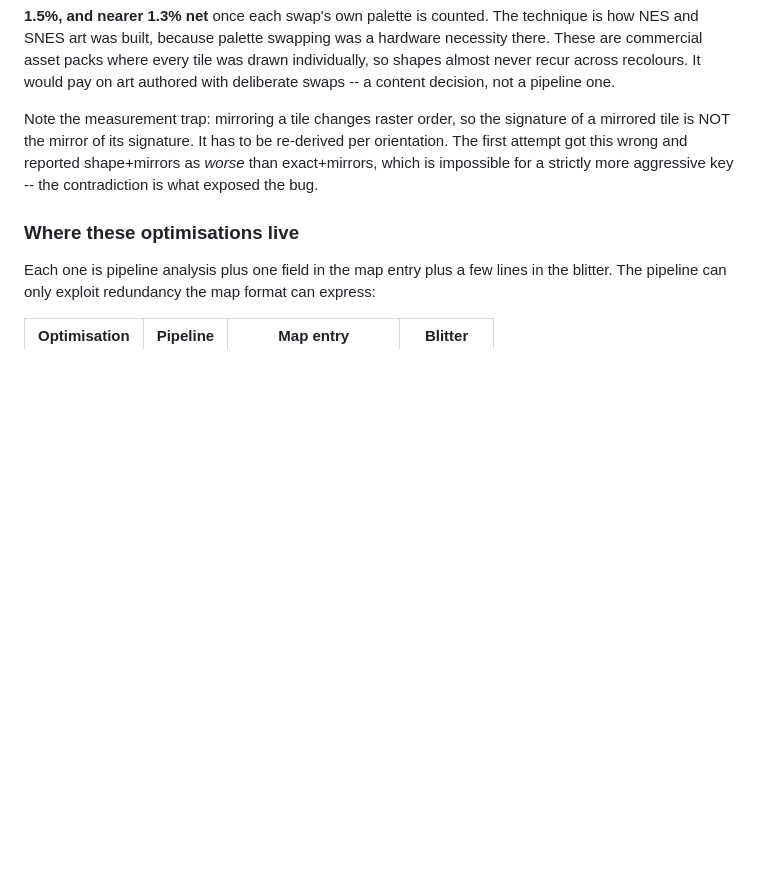
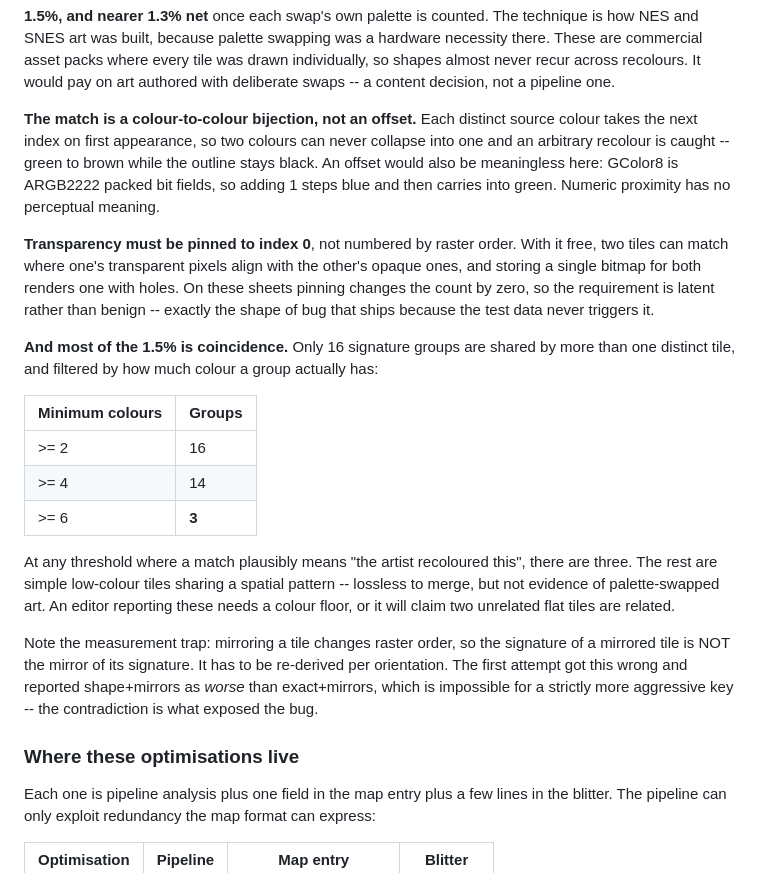
Before and after one commit to X64Tyko/pebblnyx, a Markdown page: docs/MEASUREMENTS.md, the part around the change. Rendered like a GitHub page; blank space fills up the shorter version.

Commit message:
Palette-swap detection: bijection not offset, and pin transparency
Records how the match actually works, since it decides what it can catch. Each distinct source
colour takes the next index on first appearance, so the signature is a colour-to-colour bijection
and an arbitrary recolour is caught -- green to brown while the outline stays black. An offset
would be strictly weaker and also meaningless here: GColor8 is ARGB2222 packed bit fields, so
adding 1 steps blue then carries into green, and numeric proximity has no perceptual meaning.

Transparency has to be pinned to index 0 rather than numbered by raster order. With it free, two
tiles can match where one's transparent pixels align with the other's opaque ones, and storing a
single bitmap for both would render one with holes. On these five sheets pinning changes the count
by zero, which makes it a latent requirement rather than a benign one -- the shape of bug that
ships because the test data never exercises it.

And the 1.5% is thinner than it looks. Only 16 signature groups are shared by more than one
distinct tile; filtered to groups with at least six colours, three. At any threshold where a match
plausibly means the artist recoloured something, it is three tiles. The rest are simple low-colour
tiles that happen to share a spatial pattern -- lossless to merge, but not evidence of
palette-swapped art. An editor surfacing this needs a colour floor or it will tell the user two
unrelated flat tiles are related.

```diff
--- a/docs/MEASUREMENTS.md
+++ b/docs/MEASUREMENTS.md
@@ -325,6 +325,32 @@ NES and SNES art was built, because palette swapping was a hardware necessity th
 commercial asset packs where every tile was drawn individually, so shapes almost never recur
 across recolours. It would pay on art authored with deliberate swaps -- a content decision,
 not a pipeline one.
+
+**The match is a colour-to-colour bijection, not an offset.** Each distinct source colour takes
+the next index on first appearance, so two colours can never collapse into one and an arbitrary
+recolour is caught -- green to brown while the outline stays black. An offset would also be
+meaningless here: GColor8 is ARGB2222 packed bit fields, so adding 1 steps blue and then carries
+into green. Numeric proximity has no perceptual meaning.
+
+**Transparency must be pinned to index 0**, not numbered by raster order. With it free, two tiles
+can match where one's transparent pixels align with the other's opaque ones, and storing a single
+bitmap for both renders one with holes. On these sheets pinning changes the count by zero, so the
+requirement is latent rather than benign -- exactly the shape of bug that ships because the test
+data never triggers it.
+
+**And most of the 1.5% is coincidence.** Only 16 signature groups are shared by more than one
+distinct tile, and filtered by how much colour a group actually has:
+
+| Minimum colours | Groups |
+|---|---|
+| >= 2 | 16 |
+| >= 4 | 14 |
+| >= 6 | **3** |
+
+At any threshold where a match plausibly means "the artist recoloured this", there are three. The
+rest are simple low-colour tiles sharing a spatial pattern -- lossless to merge, but not evidence
+of palette-swapped art. An editor reporting these needs a colour floor, or it will claim two
+unrelated flat tiles are related.
 
 Note the measurement trap: mirroring a tile changes raster order, so the signature of a
 mirrored tile is NOT the mirror of its signature. It has to be re-derived per orientation. The
```
